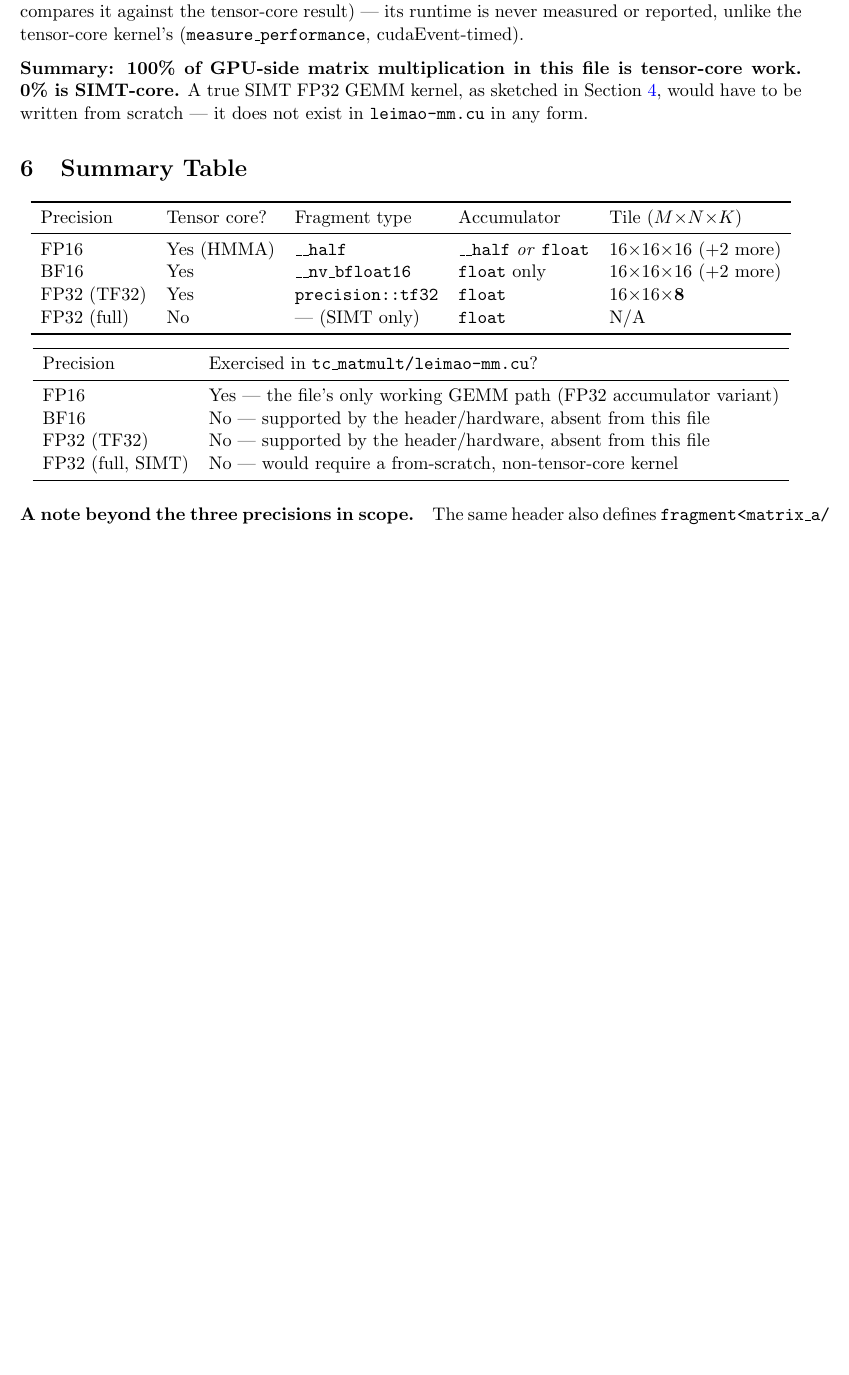
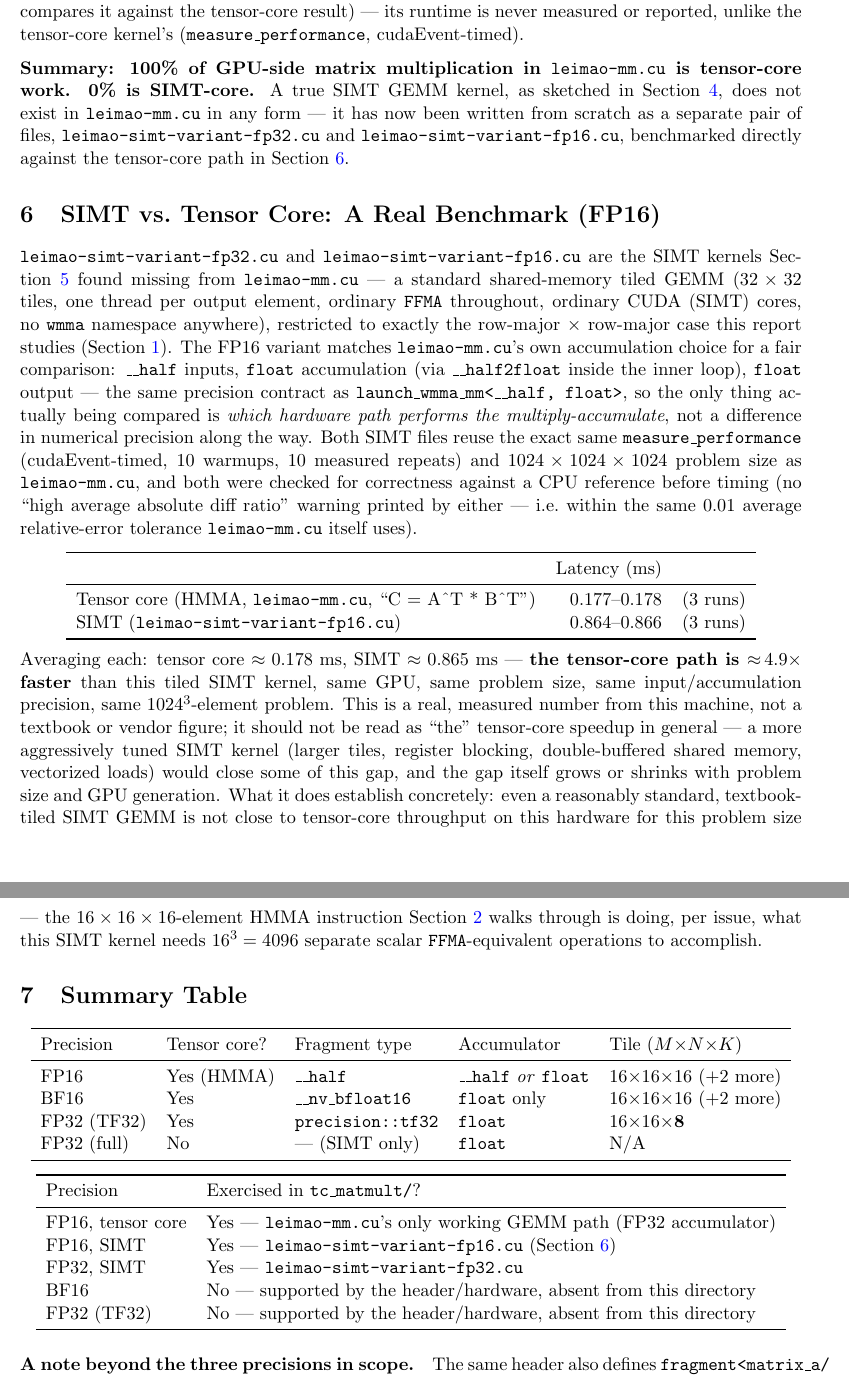
Before and after one commit to parfloat/SC26-Tutorial, a LaTeX paper (tc_matmult/report.tex): part of page 5 of 6 before the commit and two parts of pages 5 and 6 of 6 after it, the two joined at a grey line, cut so that both start at the same text, the shorter picture padded with empty space. Compiled offline with pdfLaTeX.

Commit message:
Add SIMT GEMM counterparts and benchmark them against tensor cores
New: leimao-simt-variant-fp32.cu, leimao-simt-variant-fp16.cu -- the
SIMT (ordinary CUDA-core, non-tensor-core) matrix multiplication kernels
report.tex's "Is Any of This SIMT-Core Matrix Multiplication?" section
found completely absent from leimao-mm.cu. Standard 32x32 shared-memory
tiled GEMM, row-major A x row-major B only (the case this study cares
about), plain FFMA throughout, no wmma namespace. The FP16 variant
matches leimao-mm.cu's own precision contract (__half inputs, float
accumulate via __half2float, float output) for a fair comparison.
Both verified correct against a CPU reference (same 0.01 average
relative-error tolerance leimao-mm.cu itself uses) before timing.

Benchmarked FP16, same 1024^3 problem, same cudaEvent methodology as
leimao-mm.cu (10 warmups, 10 measured repeats), 3 runs each:
tensor core (HMMA) ~0.178 ms vs SIMT ~0.865 ms -- tensor cores ~4.9x
faster on this GPU for this problem size, real measured numbers.

report.tex: new Section "SIMT vs. Tensor Core: A Real Benchmark (FP16)",
updated summary tables and conclusion to include it.

```diff
--- a/tc_matmult/report.tex
+++ b/tc_matmult/report.tex
@@ -221,10 +221,57 @@ correctness reference (\texttt{get\_avg\_abs\_diff\_ratio} compares it against t
 tensor-core result) --- its runtime is never measured or reported, unlike the tensor-core
 kernel's (\texttt{measure\_performance}, cudaEvent-timed).
 
-\textbf{Summary: 100\% of GPU-side matrix multiplication in this file is tensor-core
-work. 0\% is SIMT-core.} A true SIMT FP32 GEMM kernel, as sketched in
-Section~\ref{sec:fp32}, would have to be written from scratch --- it does not exist in
-\texttt{leimao-mm.cu} in any form.
+\textbf{Summary: 100\% of GPU-side matrix multiplication in \texttt{leimao-mm.cu} is
+tensor-core work. 0\% is SIMT-core.} A true SIMT GEMM kernel, as sketched in
+Section~\ref{sec:fp32}, does not exist in \texttt{leimao-mm.cu} in any form --- it has
+now been written from scratch as a separate pair of files,
+\texttt{leimao-simt-variant-fp32.cu} and \texttt{leimao-simt-variant-fp16.cu}, benchmarked
+directly against the tensor-core path in Section~\ref{sec:benchmark}.
+
+\section{SIMT vs.\ Tensor Core: A Real Benchmark (FP16)}
+\label{sec:benchmark}
+
+\texttt{leimao-simt-variant-fp32.cu} and \texttt{leimao-simt-variant-fp16.cu} are the SIMT
+kernels Section~\ref{sec:simt} found missing from \texttt{leimao-mm.cu} --- a standard
+shared-memory tiled GEMM ($32\times32$ tiles, one thread per output element, ordinary
+\texttt{FFMA} throughout, ordinary CUDA (SIMT) cores, no \texttt{wmma} namespace
+anywhere), restricted to exactly the row-major $\times$ row-major case this report
+studies (Section~\ref{sec:scope}). The FP16 variant matches
+\texttt{leimao-mm.cu}'s own accumulation choice for a fair comparison: \texttt{\_\_half}
+inputs, \texttt{float} accumulation (via \texttt{\_\_half2float} inside the inner loop),
+\texttt{float} output --- the same precision contract as
+\texttt{launch\_wmma\_mm<\_\_half, float>}, so the only thing actually being compared is
+\emph{which hardware path performs the multiply-accumulate}, not a difference in
+numerical precision along the way. Both SIMT files reuse the exact same
+\texttt{measure\_performance} (cudaEvent-timed, 10 warmups, 10 measured repeats) and
+$1024\times1024\times1024$ problem size as \texttt{leimao-mm.cu}, and both were checked
+for correctness against a CPU reference before timing (no ``high average absolute diff
+ratio'' warning printed by either --- i.e.\ within the same $0.01$ average relative-error
+tolerance \texttt{leimao-mm.cu} itself uses).
+
+\begin{center}
+\begin{tabular}{lrr}
+\toprule
+& Latency (ms) & \\
+\midrule
+Tensor core (HMMA, \texttt{leimao-mm.cu}, ``C = A\^{}T * B\^{}T'') & 0.177--0.178 & (3 runs) \\
+SIMT (\texttt{leimao-simt-variant-fp16.cu}) & 0.864--0.866 & (3 runs) \\
+\bottomrule
+\end{tabular}
+\end{center}
+
+Averaging each: tensor core $\approx 0.178$~ms, SIMT $\approx 0.865$~ms ---
+\textbf{the tensor-core path is $\approx\!4.9\times$ faster} than this tiled SIMT kernel,
+same GPU, same problem size, same input/accumulation precision, same $1024^3$-element
+problem. This is a real, measured number from this machine, not a textbook or vendor
+figure; it should not be read as ``the'' tensor-core speedup in general --- a more
+aggressively tuned SIMT kernel (larger tiles, register blocking, double-buffered shared
+memory, vectorized loads) would close some of this gap, and the gap itself grows or
+shrinks with problem size and GPU generation. What it does establish concretely: even a
+reasonably standard, textbook-tiled SIMT GEMM is not close to tensor-core throughput on
+this hardware for this problem size --- the $16\times16\times16$-element HMMA instruction
+Section~\ref{sec:fp16} walks through is doing, per issue, what this SIMT kernel needs
+$16^3 = 4096$ separate scalar \texttt{FFMA}-equivalent operations to accomplish.
 
 \section{Summary Table}
 
@@ -244,12 +291,13 @@ FP32 (full) & No & --- (SIMT only) & \texttt{float} & N/A \\
 \begin{center}
 \begin{tabular}{ll}
 \toprule
-Precision & Exercised in \texttt{tc\_matmult/leimao-mm.cu}? \\
+Precision & Exercised in \texttt{tc\_matmult/}? \\
 \midrule
-FP16 & Yes --- the file's only working GEMM path (FP32 accumulator variant) \\
-BF16 & No --- supported by the header/hardware, absent from this file \\
-FP32 (TF32) & No --- supported by the header/hardware, absent from this file \\
-FP32 (full, SIMT) & No --- would require a from-scratch, non-tensor-core kernel \\
+FP16, tensor core & Yes --- \texttt{leimao-mm.cu}'s only working GEMM path (FP32 accumulator) \\
+FP16, SIMT & Yes --- \texttt{leimao-simt-variant-fp16.cu} (Section~\ref{sec:benchmark}) \\
+FP32, SIMT & Yes --- \texttt{leimao-simt-variant-fp32.cu} \\
+BF16 & No --- supported by the header/hardware, absent from this directory \\
+FP32 (TF32) & No --- supported by the header/hardware, absent from this directory \\
 \bottomrule
 \end{tabular}
 \end{center}
```
Also changed, not shown: tc_matmult/report.pdf, tc_matmult/report.tex (20 more changed lines), 2 other files.
